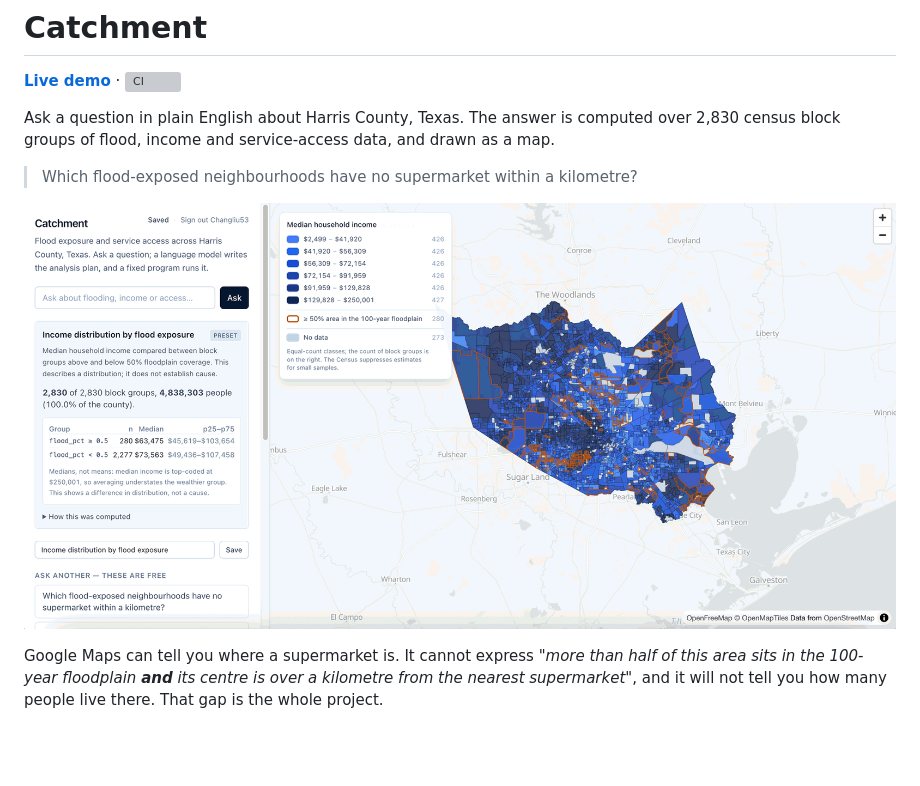
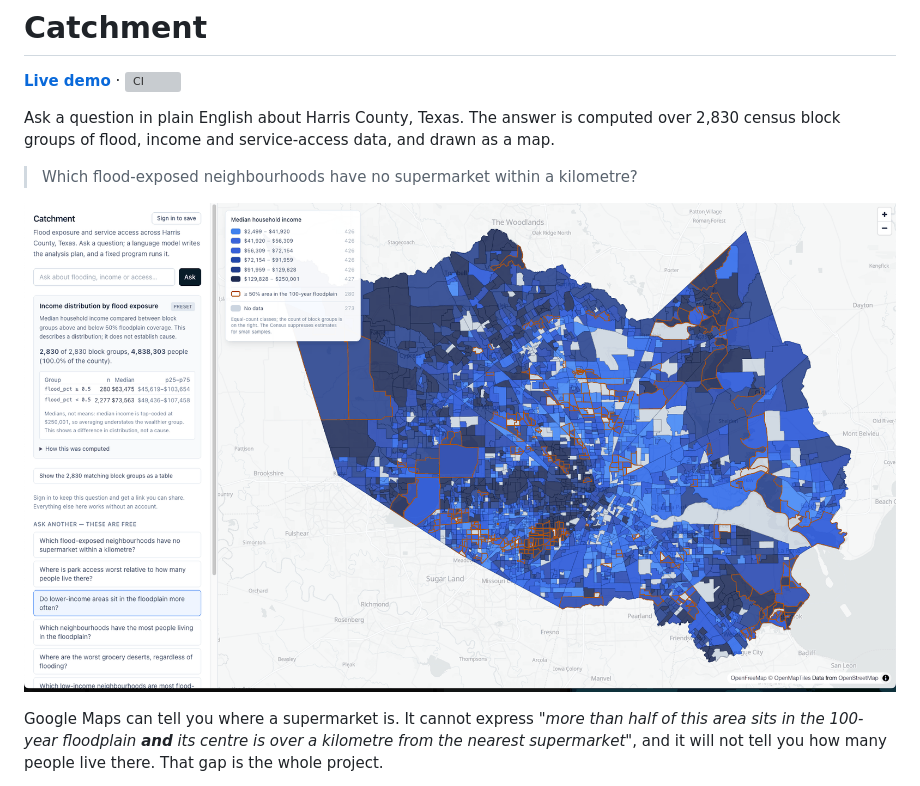
Before and after one commit to Changliu53/catchment, a Markdown page: README.md, the part around the change. GitHub-like rendering; pictures changed too: docs/hero.png; blank space fills up the shorter version; grey boxes are pictures that could not be loaded.

Commit message:
docs: a hero image that matches what the site does
The screenshots were committed sixteen hours before the results table
shipped, so the first thing anyone saw was an app without it — while the
README's own summary leads with "every number the map holds is also a
server-rendered table". A reader sharp enough to be worth impressing is
the one who notices that.

Retaken on the same preset. "Show the 2,830 matching block groups as a
table" now sits where it actually sits, between the audit trail and the
save box.

Two things about the framing, since both were decided rather than
inherited from the crop tool:

The full content height is kept rather than the old 2:1 letterbox. The
shorter crop chopped the southern third of the county — the part that
floods — and cut off the OpenFreeMap and OpenStreetMap attribution along
the bottom, which is a licence condition on ODbL data and not decoration.

And it is signed out. The old one had a session in it, so the header read
"Saved · Sign out Changliu53", which is neither what a first-time visitor
sees nor a username that belongs in a hero image.

Palette-quantised to 256 colours like the others: 464 KB rather than
1.2 MB, and the choropleth is six flat blues plus basemap pastels, so
there is nothing for the quantiser to ruin.

Co-Authored-By: Claude Opus 5 <noreply@anthropic.com>
Claude-Session: https://claude.ai/code/session_01Ayw5cveSdf7vB7xZgXZJno

```diff
--- a/README.md
+++ b/README.md
@@ -8,7 +8,7 @@ data, and drawn as a map.
 
 > Which flood-exposed neighbourhoods have no supermarket within a kilometre?
 
-![Income compared between block groups above and below 50% floodplain coverage: the statistics and the audit trail on the left, and a two-channel map on the right where colour is income and the orange outline is the floodplain group](docs/hero.png)
+![Income compared between block groups above and below 50% floodplain coverage: on the left the statistics, the audit trail, and the matching block groups as a table; on the right a two-channel map where colour is income and the orange outline is the floodplain group](docs/hero.png)
 
 Google Maps can tell you where a supermarket is. It cannot express _"more than
 half of this area sits in the 100-year floodplain **and** its centre is over a
```
